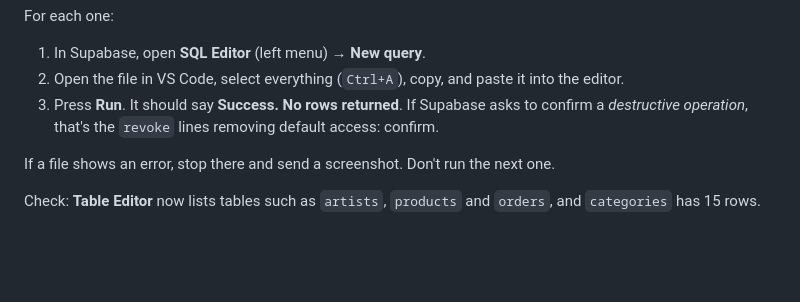
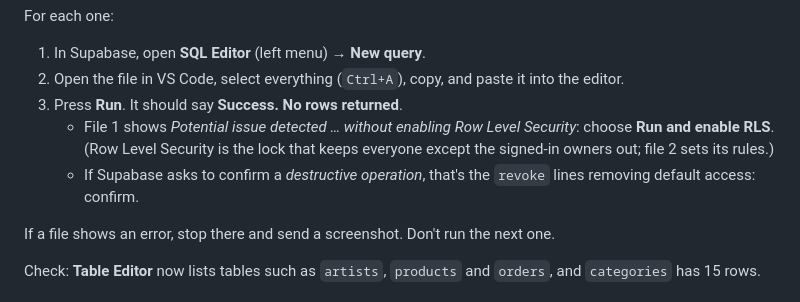
Before and after one commit to Hassan-Melhim/entre-sales, a Markdown page: SETUP.md, the part around the change. GitHub-like rendering; blank space fills up the shorter version.

Commit message:
SETUP: explain the Row Level Security prompt when running file 1
Co-Authored-By: Claude Opus 5.5 <noreply@anthropic.com>
Claude-Session: https://claude.ai/code/session_01Hh3vSzQKQBb4bMWxy2mhMR

```diff
--- a/SETUP.md
+++ b/SETUP.md
@@ -62,8 +62,11 @@ For each one:
 1. In Supabase, open **SQL Editor** (left menu) → **New query**.
 2. Open the file in VS Code, select everything (`Ctrl+A`), copy, and paste it into the editor.
 3. Press **Run**. It should say **Success. No rows returned**.
-   If Supabase asks to confirm a *destructive operation*, that's the `revoke` lines removing
-   default access: confirm.
+   - File 1 shows *Potential issue detected … without enabling Row Level Security*: choose
+     **Run and enable RLS**. (Row Level Security is the lock that keeps everyone except the signed-in
+     owners out; file 2 sets its rules.)
+   - If Supabase asks to confirm a *destructive operation*, that's the `revoke` lines removing
+     default access: confirm.
 
 If a file shows an error, stop there and send a screenshot. Don't run the next one.
 
```
